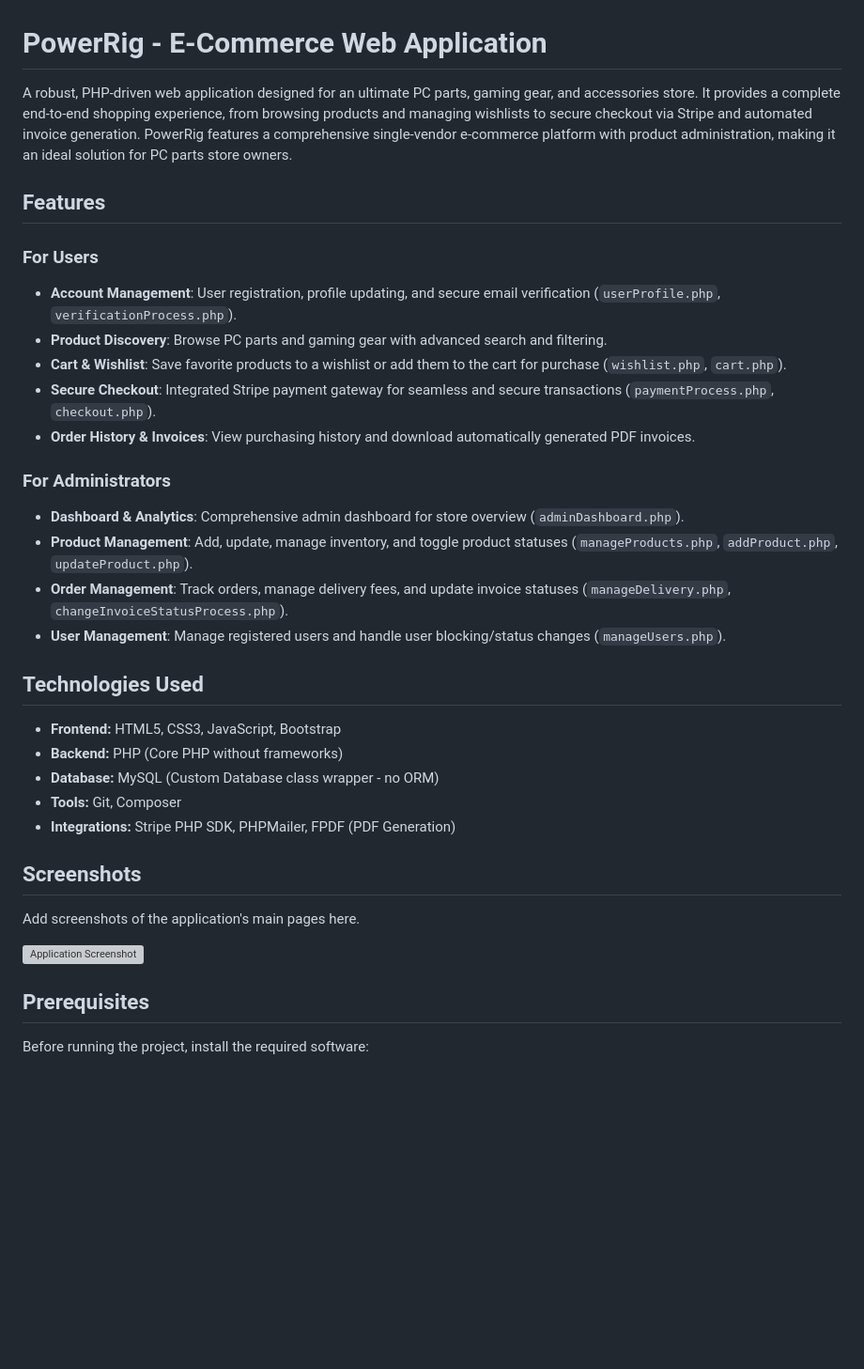
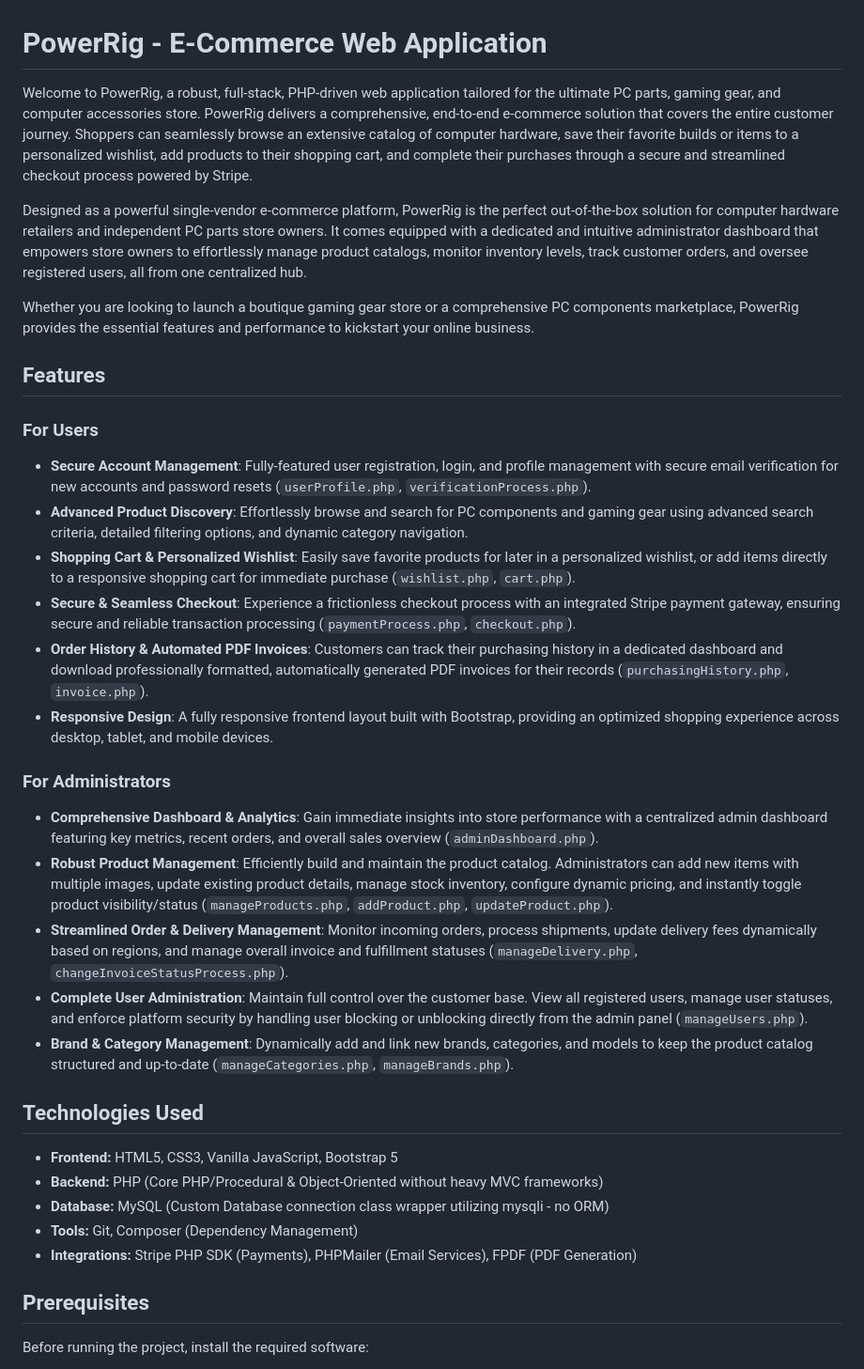
Before and after one commit to Isuru-CodeX/PowerRig, a Markdown page: README.md, the part around the change. Shown at 94% size. Drawn GitHub-style; blank space fills up the shorter version; grey boxes are pictures that could not be loaded.

Commit message:
docs: enhance README content and remove screenshots section
- Expanded the project introduction with more detailed descriptions.
- Enhanced the features lists for both users and administrators.
- Specified the technologies used.
- Removed the Screenshots section per user request.

```diff
--- a/README.md
+++ b/README.md
@@ -1,35 +1,35 @@
 # PowerRig - E-Commerce Web Application
 
-A robust, PHP-driven web application designed for an ultimate PC parts, gaming gear, and accessories store. It provides a complete end-to-end shopping experience, from browsing products and managing wishlists to secure checkout via Stripe and automated invoice generation. PowerRig features a comprehensive single-vendor e-commerce platform with product administration, making it an ideal solution for PC parts store owners.
+Welcome to PowerRig, a robust, full-stack, PHP-driven web application tailored for the ultimate PC parts, gaming gear, and computer accessories store. PowerRig delivers a comprehensive, end-to-end e-commerce solution that covers the entire customer journey. Shoppers can seamlessly browse an extensive catalog of computer hardware, save their favorite builds or items to a personalized wishlist, add products to their shopping cart, and complete their purchases through a secure and streamlined checkout process powered by Stripe.
+
+Designed as a powerful single-vendor e-commerce platform, PowerRig is the perfect out-of-the-box solution for computer hardware retailers and independent PC parts store owners. It comes equipped with a dedicated and intuitive administrator dashboard that empowers store owners to effortlessly manage product catalogs, monitor inventory levels, track customer orders, and oversee registered users, all from one centralized hub.
+
+Whether you are looking to launch a boutique gaming gear store or a comprehensive PC components marketplace, PowerRig provides the essential features and performance to kickstart your online business.
 
 ## Features
 
 ### For Users
-- **Account Management**: User registration, profile updating, and secure email verification (`userProfile.php`, `verificationProcess.php`).
-- **Product Discovery**: Browse PC parts and gaming gear with advanced search and filtering.
-- **Cart & Wishlist**: Save favorite products to a wishlist or add them to the cart for purchase (`wishlist.php`, `cart.php`).
-- **Secure Checkout**: Integrated Stripe payment gateway for seamless and secure transactions (`paymentProcess.php`, `checkout.php`).
-- **Order History & Invoices**: View purchasing history and download automatically generated PDF invoices.
+- **Secure Account Management**: Fully-featured user registration, login, and profile management with secure email verification for new accounts and password resets (`userProfile.php`, `verificationProcess.php`).
+- **Advanced Product Discovery**: Effortlessly browse and search for PC components and gaming gear using advanced search criteria, detailed filtering options, and dynamic category navigation.
+- **Shopping Cart & Personalized Wishlist**: Easily save favorite products for later in a personalized wishlist, or add items directly to a responsive shopping cart for immediate purchase (`wishlist.php`, `cart.php`).
+- **Secure & Seamless Checkout**: Experience a frictionless checkout process with an integrated Stripe payment gateway, ensuring secure and reliable transaction processing (`paymentProcess.php`, `checkout.php`).
+- **Order History & Automated PDF Invoices**: Customers can track their purchasing history in a dedicated dashboard and download professionally formatted, automatically generated PDF invoices for their records (`purchasingHistory.php`, `invoice.php`).
+- **Responsive Design**: A fully responsive frontend layout built with Bootstrap, providing an optimized shopping experience across desktop, tablet, and mobile devices.
 
 ### For Administrators
-- **Dashboard & Analytics**: Comprehensive admin dashboard for store overview (`adminDashboard.php`).
-- **Product Management**: Add, update, manage inventory, and toggle product statuses (`manageProducts.php`, `addProduct.php`, `updateProduct.php`).
-- **Order Management**: Track orders, manage delivery fees, and update invoice statuses (`manageDelivery.php`, `changeInvoiceStatusProcess.php`).
-- **User Management**: Manage registered users and handle user blocking/status changes (`manageUsers.php`).
+- **Comprehensive Dashboard & Analytics**: Gain immediate insights into store performance with a centralized admin dashboard featuring key metrics, recent orders, and overall sales overview (`adminDashboard.php`).
+- **Robust Product Management**: Efficiently build and maintain the product catalog. Administrators can add new items with multiple images, update existing product details, manage stock inventory, configure dynamic pricing, and instantly toggle product visibility/status (`manageProducts.php`, `addProduct.php`, `updateProduct.php`).
+- **Streamlined Order & Delivery Management**: Monitor incoming orders, process shipments, update delivery fees dynamically based on regions, and manage overall invoice and fulfillment statuses (`manageDelivery.php`, `changeInvoiceStatusProcess.php`).
+- **Complete User Administration**: Maintain full control over the customer base. View all registered users, manage user statuses, and enforce platform security by handling user blocking or unblocking directly from the admin panel (`manageUsers.php`).
+- **Brand & Category Management**: Dynamically add and link new brands, categories, and models to keep the product catalog structured and up-to-date (`manageCategories.php`, `manageBrands.php`).
 
 ## Technologies Used
 
-- **Frontend:** HTML5, CSS3, JavaScript, Bootstrap
-- **Backend:** PHP (Core PHP without frameworks)
-- **Database:** MySQL (Custom Database class wrapper - no ORM)
-- **Tools:** Git, Composer
-- **Integrations:** Stripe PHP SDK, PHPMailer, FPDF (PDF Generation)
-
-## Screenshots
-
-Add screenshots of the application's main pages here.
-
-![Application Screenshot](docs/screenshots/homepage.png)
+- **Frontend:** HTML5, CSS3, Vanilla JavaScript, Bootstrap 5
+- **Backend:** PHP (Core PHP/Procedural & Object-Oriented without heavy MVC frameworks)
+- **Database:** MySQL (Custom Database connection class wrapper utilizing mysqli - no ORM)
+- **Tools:** Git, Composer (Dependency Management)
+- **Integrations:** Stripe PHP SDK (Payments), PHPMailer (Email Services), FPDF (PDF Generation)
 
 ## Prerequisites
 
```
